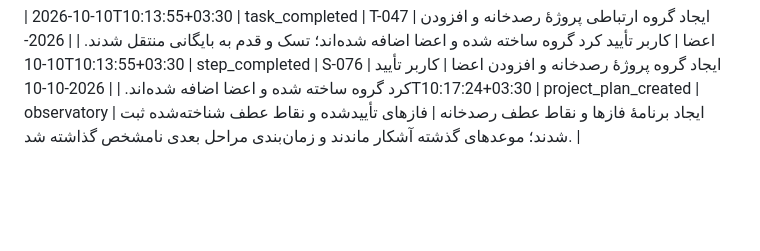
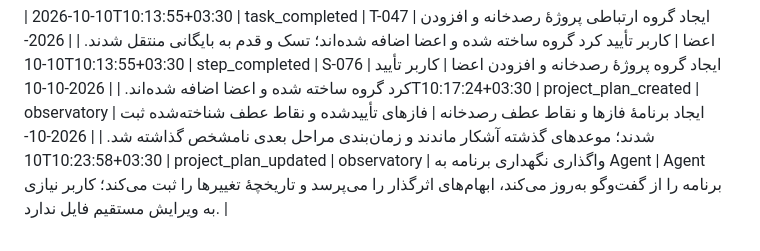
Before and after one commit to mohammad-esl/MentalHealthProtector, a Markdown page: data/work/HISTORY.md, the part around the change. Drawn GitHub-style; blank space fills up the shorter version.

Commit message:
Record agent ownership of Observatory plan

```diff
--- a/data/work/HISTORY.md
+++ b/data/work/HISTORY.md
@@ -228,5 +228,6 @@
 | 2026-10-10T10:13:55+03:30 | task_completed | T-047 | ایجاد گروه ارتباطی پروژهٔ رصدخانه و افزودن اعضا | کاربر تأیید کرد گروه ساخته شده و اعضا اضافه شده‌اند؛ تسک و قدم به بایگانی منتقل شدند. |
 | 2026-10-10T10:13:55+03:30 | step_completed | S-076 | ایجاد گروه پروژهٔ رصدخانه و افزودن اعضا | کاربر تأیید کرد گروه ساخته شده و اعضا اضافه شده‌اند. |
 | 2026-10-10T10:17:24+03:30 | project_plan_created | observatory | ایجاد برنامهٔ فازها و نقاط عطف رصدخانه | فازهای تأییدشده و نقاط عطف شناخته‌شده ثبت شدند؛ موعدهای گذشته آشکار ماندند و زمان‌بندی مراحل بعدی نامشخص گذاشته شد. |
+| 2026-10-10T10:23:58+03:30 | project_plan_updated | observatory | واگذاری نگهداری برنامه به Agent | Agent برنامه را از گفت‌وگو به‌روز می‌کند، ابهام‌های اثرگذار را می‌پرسد و تاریخچهٔ تغییرها را ثبت می‌کند؛ کاربر نیازی به ویرایش مستقیم فایل ندارد. |
 
 </div>
```
Also changed, not shown: 1 other file.
